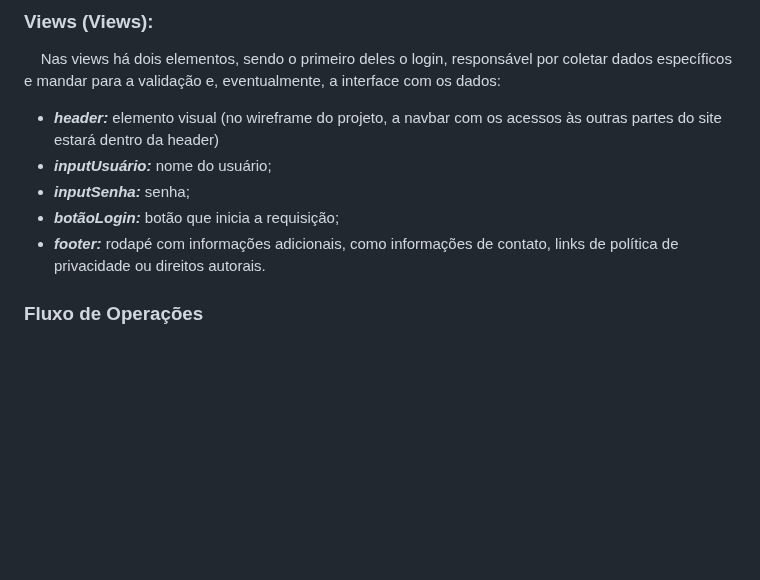
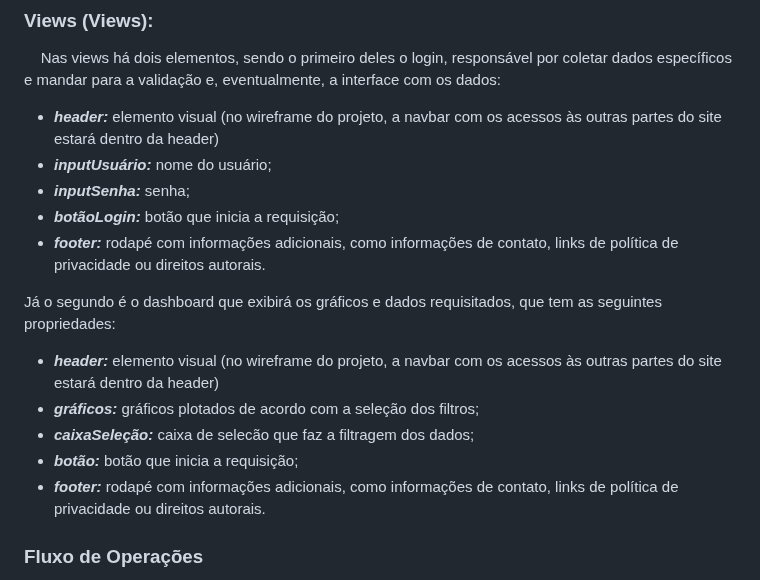
Before and after one commit to julia-lika/arquiteturaMVC, a Markdown page: README.md, the part around the change. Rendered like a GitHub page; blank space fills up the shorter version.

Commit message:
update dashboard

```diff
--- a/README.md
+++ b/README.md
@@ -104,6 +104,13 @@ Já o segundo é o formulários:
 - ***inputUsuário:*** nome do usuário;
 - ***inputSenha:*** senha;
 - ***botãoLogin:*** botão que inicia a requisição;
+- ***footer:***  rodapé com informações adicionais, como informações de contato, links de política de privacidade ou direitos autorais.
+
+Já o segundo é o dashboard que exibirá os gráficos e dados requisitados, que tem as seguintes propriedades:
+- ***header:*** elemento visual (no wireframe do projeto, a navbar com os acessos às outras partes do site estará dentro da header)
+- ***gráficos:*** gráficos plotados de acordo com a seleção dos filtros;
+- ***caixaSeleção:*** caixa de selecão que faz a filtragem dos dados;
+- ***botão:*** botão que inicia a requisição;
 - ***footer:***  rodapé com informações adicionais, como informações de contato, links de política de privacidade ou direitos autorais.
 
 ### Fluxo de Operações
```
